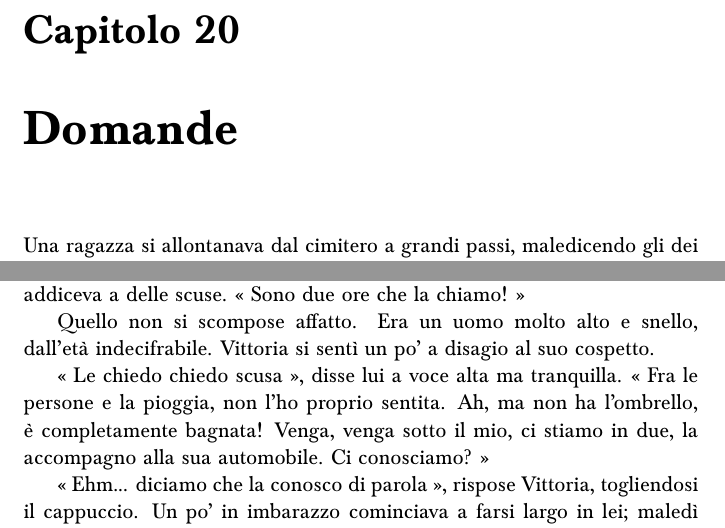
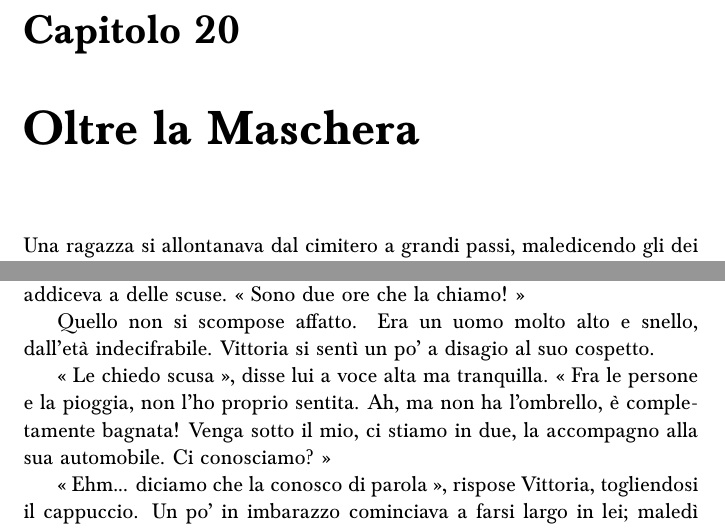
Before and after one commit to gesucca/writings, a LaTeX book (main.tex, which reads ch/20.tex, ch/21.tex): two parts of pages 151 and 157 of 161, joined at a grey line, cut so that both start at the same text. Compiled offline with pdfLaTeX.

Commit message:
VS Code Language Tool and fixed stuff

```diff
--- a/ch/20.tex
+++ b/ch/20.tex
@@ -1,4 +1,4 @@
-\chapter{Domande}
+\chapter{Oltre la Maschera}
 
 % pulled
 
--- a/ch/21.tex
+++ b/ch/21.tex
@@ -14,7 +14,7 @@ Se solo ne fosse stata sicura, lo avrebbe chiamato per nome. Govi? Gobi? No, non
 
 Quello non si scompose affatto. Era un uomo molto alto e snello, dall'età indecifrabile. Vittoria si sentì un po' a disagio al suo cospetto.
 
-« Le chiedo chiedo scusa », disse lui a voce alta ma tranquilla. « Fra le persone e la pioggia, non l'ho proprio sentita. Ah, ma non ha l'ombrello, è completamente bagnata! Venga, venga sotto il mio, ci stiamo in due, la accompagno alla sua automobile. Ci conosciamo? »
+« Le chiedo scusa », disse lui a voce alta ma tranquilla. « Fra le persone e la pioggia, non l'ho proprio sentita. Ah, ma non ha l'ombrello, è completamente bagnata! Venga sotto il mio, ci stiamo in due, la accompagno alla sua automobile. Ci conosciamo? »
 
 « Ehm... diciamo che la conosco di parola », rispose Vittoria, togliendosi il cappuccio. Un po' in imbarazzo cominciava a farsi largo in lei; maledì mentalmente Jorge, e si rimproverò per non aver insistito sul non dividersi.
 
```
Also changed, not shown: ch/22.tex (added, +5 -0 lines), ch/21.tex (2 more changed lines).
